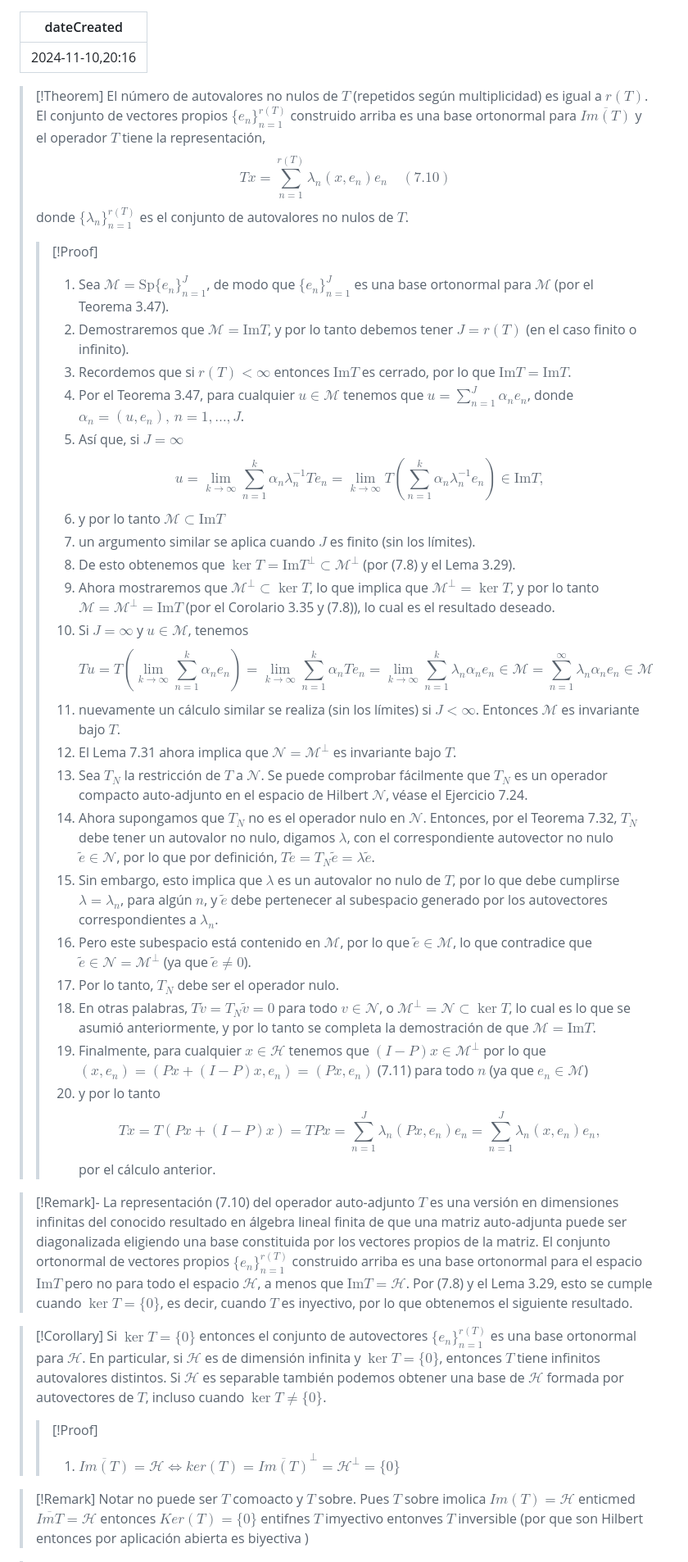
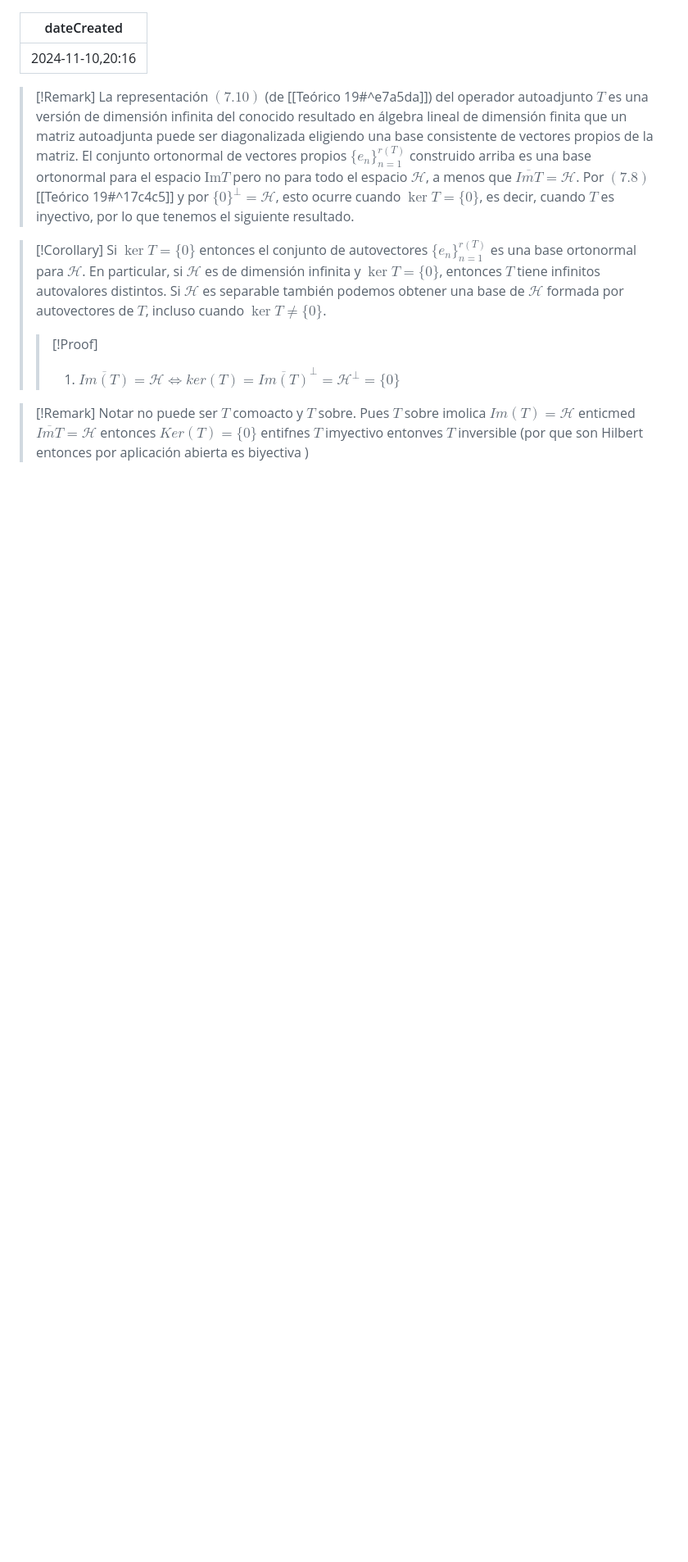
Before and after one commit to javivera/obsidBak, a Markdown page: analisisFuncional/Theory/Teórico 20.md, the part around the change. Shown at 82% size. Rendered like a GitHub page; blank space fills up the shorter version.

```diff
--- a/analisisFuncional/Theory/Teórico 20.md
+++ b/analisisFuncional/Theory/Teórico 20.md
@@ -1,35 +1,9 @@
 ---
 dateCreated: 2024-11-10,20:16
 ---
->[!Theorem]
->El número de autovalores no nulos de $T$ (repetidos según multiplicidad) es igual a $r(T)$. El conjunto de vectores propios $\{e_n\}_{n=1}^{r(T)}$ construido arriba es una base ortonormal para $\overline{Im(T)}$ y el operador $T$ tiene la representación, $$Tx = \sum_{n=1}^{r(T)} \lambda_n (x, e_n) e_n \quad(7.10)$$
->donde $\{\lambda_n\}_{n=1}^{r(T)}$ es el conjunto de autovalores no nulos de $T$.
->>[!Proof]
->>1. Sea $\mathcal{M} = \text{Sp} \{e_n\}_{n=1}^{J}$, de modo que $\{e_n\}_{n=1}^{J}$ es una base ortonormal para $\mathcal{M}$ (por el Teorema 3.47).
->>2. Demostraremos que $\mathcal{M} = \mathrm{Im} T$, y por lo tanto debemos tener $J = r(T)$ (en el caso finito o infinito).
->>3. Recordemos que si $r(T) < \infty$ entonces $\mathrm{Im} T$ es cerrado, por lo que $\mathrm{Im} T = \mathrm{Im} T$.
->>4. Por el Teorema 3.47, para cualquier $u \in \mathcal{M}$ tenemos que $u = \sum_{n=1}^{J} \alpha_n e_n$, donde $\alpha_n = (u, e_n), \, n = 1, \dots, J$.
->>5. Así que, si $J = \infty$ $$u = \lim_{k \to \infty} \sum_{n=1}^{k} \alpha_n \lambda_n^{-1} T e_n = \lim_{k \to \infty} T \left( \sum_{n=1}^{k} \alpha_n \lambda_n^{-1} e_n \right) \in \mathrm{Im} T,$$
->>6. y por lo tanto $\mathcal{M} \subset \mathrm{Im} T$
->>7. un argumento similar se aplica cuando $J$ es finito (sin los límites).
->>8. De esto obtenemos que $\ker T = \mathrm{Im} T^\perp \subset \mathcal{M}^\perp$ (por (7.8) y el Lema 3.29).
->>9. Ahora mostraremos que $\mathcal{M}^\perp \subset \ker T$, lo que implica que $\mathcal{M}^\perp = \ker T$, y por lo tanto $\mathcal{M} = \mathcal{M}^\perp = \mathrm{Im} T$ (por el Corolario 3.35 y (7.8)), lo cual es el resultado deseado.
->>10. Si $J = \infty$ y $u \in \mathcal{M}$, tenemos
->>$$Tu = T \left( \lim_{k \to \infty} \sum_{n=1}^{k} \alpha_n e_n \right) = \lim_{k \to \infty} \sum_{n=1}^{k} \alpha_n T e_n = \lim_{k \to \infty} \sum_{n=1}^{k} \lambda_n \alpha_n e_n \in \mathcal{M}=\sum^{\infty}_{n=1} \lambda_{n}\alpha _{n}e_{n}\in \mathcal{M}$$
->>11. nuevamente un cálculo similar se realiza (sin los límites) si $J < \infty$. Entonces $\mathcal{M}$ es invariante bajo $T$.
->>12. El Lema 7.31 ahora implica que $\mathcal{N} = \mathcal{M}^{\perp}$ es invariante bajo $T$.
->>13. Sea $T_N$ la restricción de $T$ a $\mathcal{N}$. Se puede comprobar fácilmente que $T_N$ es un operador compacto auto-adjunto en el espacio de Hilbert $\mathcal{N}$, véase el Ejercicio 7.24.
->>14. Ahora supongamos que $T_N$ no es el operador nulo en $\mathcal{N}$. Entonces, por el Teorema 7.32, $T_N$ debe tener un autovalor no nulo, digamos $\lambda$, con el correspondiente autovector no nulo $\tilde{e} \in \mathcal{N}$, por lo que por definición, $T \tilde{e} = T_N \tilde{e} = \lambda \tilde{e}$.
->>15. Sin embargo, esto implica que $\lambda$ es un autovalor no nulo de $T$, por lo que debe cumplirse $\lambda = \lambda_n$, para algún $n$, y $\tilde{e}$ debe pertenecer al subespacio generado por los autovectores correspondientes a $\lambda_n$.
->>16. Pero este subespacio está contenido en $\mathcal{M}$, por lo que $\tilde{e} \in \mathcal{M}$, lo que contradice que $\tilde{e} \in \mathcal{N} = \mathcal{M}^{\perp}$ (ya que $\tilde{e} \neq 0$).
->>17. Por lo tanto, $T_N$ debe ser el operador nulo.
->>18. En otras palabras, $T \tilde{v} = T_N \tilde{v} = 0$ para todo $v \in \mathcal{N}$, o $\mathcal{M}^{\perp} = \mathcal{N} \subset \ker T$, lo cual es lo que se asumió anteriormente, y por lo tanto se completa la demostración de que $\mathcal{M} = \text{Im} T$.
->>19. Finalmente, para cualquier $x \in \mathcal{H}$ tenemos que $(I - P)x \in \mathcal{M}^\perp$ por lo que $(x, e_n) = (Px + (I - P)x, e_n) = (Px, e_n)$ (7.11) para todo $n$ (ya que $e_n \in \mathcal{M}$)
->>20. y por lo tanto $$Tx = T(Px + (I - P)x) = TPx = \sum_{n=1}^{J} \lambda_n (Px, e_n) e_n = \sum_{n=1}^{J} \lambda_n (x, e_n) e_n,$$ por el cálculo anterior.
-
->[!Remark]-
->La representación (7.10) del operador auto-adjunto $T$ es una versión en dimensiones infinitas del conocido resultado en álgebra lineal finita de que una matriz auto-adjunta puede ser diagonalizada eligiendo una base constituida por los vectores propios de la matriz.
->El conjunto ortonormal de vectores propios $\{e_n\}_{n=1}^{r(T)}$ construido arriba es una base ortonormal para el espacio $\mathrm{Im} T$ pero no para todo el espacio $\mathcal{H}$, a menos que $\mathrm{Im} T = \mathcal{H}$. Por (7.8) y el Lema 3.29, esto se cumple cuando $\ker T = \{0\}$, es decir, cuando $T$ es inyectivo, por lo que obtenemos el siguiente resultado.
+>[!Remark]
+>La representación $(7.10)$ (de [[Teórico 19#^e7a5da]]) del operador autoadjunto $T$ es una versión de dimensión infinita del conocido resultado en álgebra lineal de dimensión finita que un matriz autoadjunta puede ser diagonalizada eligiendo una base consistente de vectores propios de la matriz.
+>El conjunto ortonormal de vectores propios $\{e_n\}_{n=1}^{r(T)}$ construido arriba es una base ortonormal para el espacio $\mathrm{Im} T$ pero no para todo el espacio $\mathcal{H}$, a menos que $\overline{ImT} = \mathcal{H}$. Por $(7.8)$ [[Teórico 19#^17c4c5]] y por $\{ 0 \}^{\perp}=\mathcal{H}$, esto ocurre cuando $\ker T = \{0\}$, es decir, cuando $T$ es inyectivo, por lo que tenemos el siguiente resultado.
 
 >[!Corollary]
 >Si $\ker T = \{ 0 \}$ entonces el conjunto de autovectores $\{ e_n \}_{n=1}^{r(T)}$ es una base ortonormal para $\mathcal{H}$. En particular, si $\mathcal{H}$ es de dimensión infinita y $\ker T = \{ 0 \}$, entonces $T$ tiene infinitos autovalores distintos.
```
Also changed, not shown: analisisFuncional/Theory/Teórico 18.md (+5 -0 lines), analisisFuncional/Theory/Teórico 19.md (+40 -36 lines).
